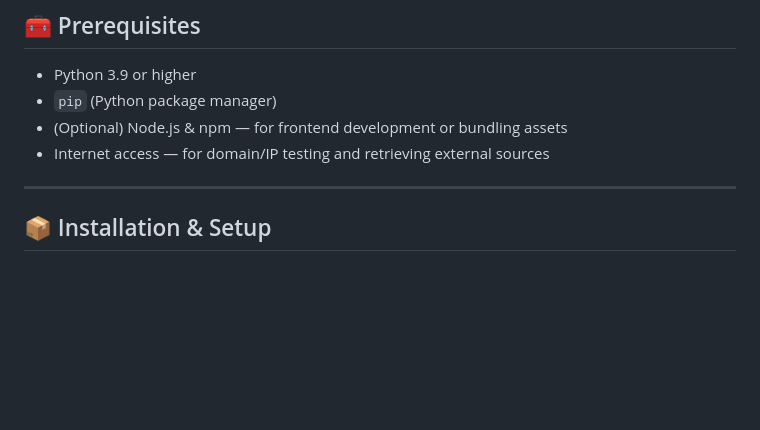
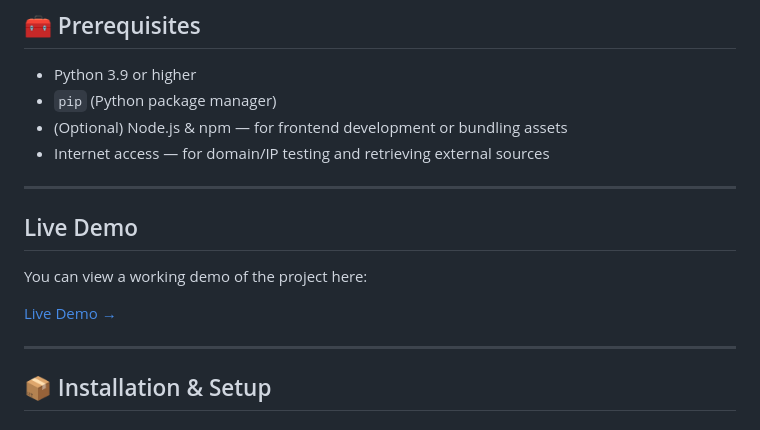
Before and after one commit to MAPSIM-co/Mapsim_Scanner_Utility, a Markdown page: README.md, the part around the change. GitHub-like rendering; blank space fills up the shorter version.

```diff
--- a/README.md
+++ b/README.md
@@ -29,6 +29,14 @@ This utility helps detect clean internet resources unaffected by filtering (e.g.
 - `pip` (Python package manager)
 - (Optional) Node.js & npm — for frontend development or bundling assets
 - Internet access — for domain/IP testing and retrieving external sources
+
+---
+
+## Live Demo
+
+You can view a working demo of the project here:
+
+[Live Demo →](http://mapsim.sbs/Mapsim_Scanner_Utility/index.html)
 
 ---
 
```
